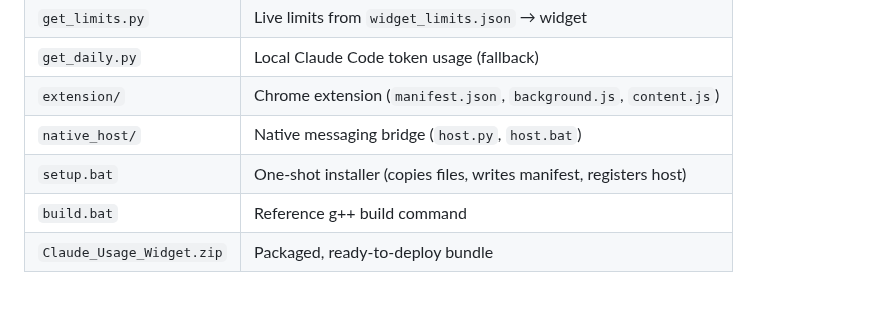
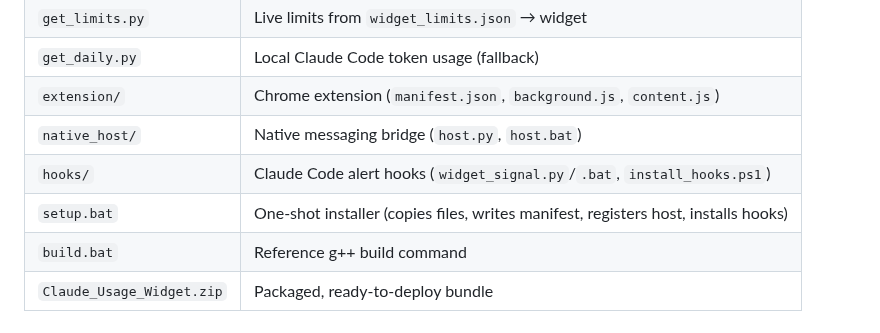
Before and after one commit to il721/Claude_Usage, a Markdown page: README.md, the part around one of its changes. Rendered like a GitHub page; blank space fills up the shorter version.

```diff
--- a/README.md
+++ b/README.md
@@ -127,7 +152,8 @@ State is persisted under `%USERPROFILE%\.claude\` (window position, opacity,
 | `get_daily.py` | Local Claude Code token usage (fallback) |
 | `extension/` | Chrome extension (`manifest.json`, `background.js`, `content.js`) |
 | `native_host/` | Native messaging bridge (`host.py`, `host.bat`) |
-| `setup.bat` | One‑shot installer (copies files, writes manifest, registers host) |
+| `hooks/` | Claude Code alert hooks (`widget_signal.py`/`.bat`, `install_hooks.ps1`) |
+| `setup.bat` | One‑shot installer (copies files, writes manifest, registers host, installs hooks) |
 | `build.bat` | Reference g++ build command |
 | `Claude_Usage_Widget.zip` | Packaged, ready‑to‑deploy bundle |
 
```
Also changed, not shown: other parts of README.md (+28 -3 lines), CLAUDE.md (+4 -0 lines), widget_alert_view.png (added), widget_full_view.png, widget_simple_view.png.
